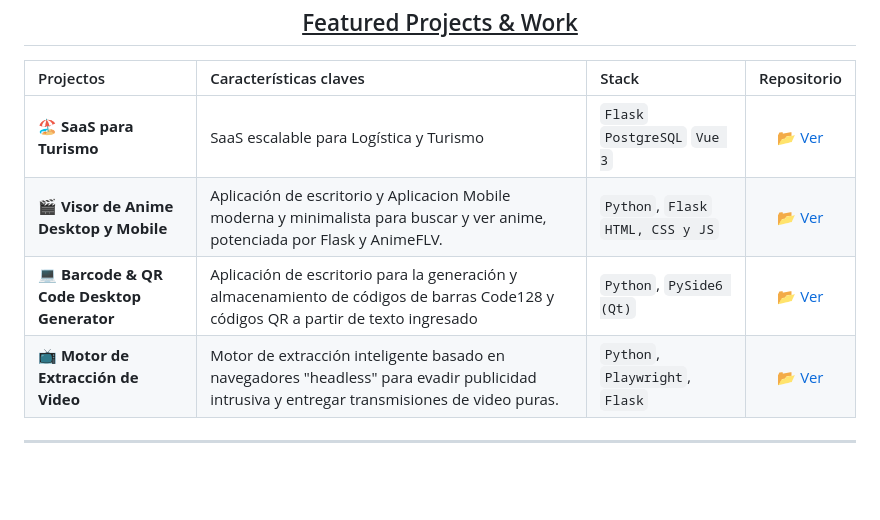
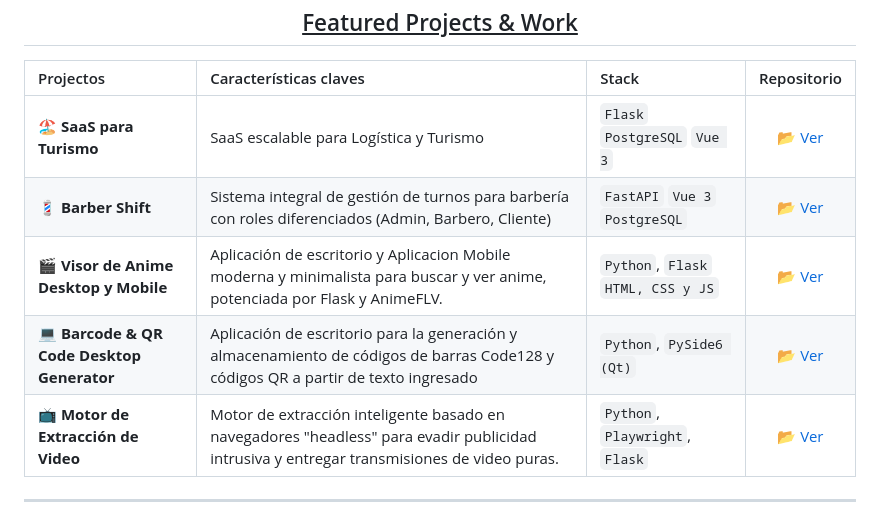
Before and after one commit to DrRobert12/DrRobert12, a Markdown page: README.md, the part around the change. GitHub-like rendering; blank space fills up the shorter version.

Commit message:
feat:README

```diff
--- a/README.md
+++ b/README.md
@@ -43,9 +43,11 @@
 | Projectos | Características claves | Stack | Repositorio |
 | :--- | :--- | :--- | :---: |
 | **🏖️ SaaS para Turismo** | SaaS escalable para Logística y Turismo | `Flask` `PostgreSQL` `Vue 3` | [📂 Ver](https://github.com/DrRobert12/Scalable-SaaS-for-Logistics-Tourism) |
+| **💈 Barber Shift** | Sistema integral de gestión de turnos para barbería con roles diferenciados (Admin, Barbero, Cliente) | `FastAPI` `Vue 3` `PostgreSQL` | [📂 Ver](https://github.com/DrRobert12/Barber_Shift) |
 | **🎬 Visor de Anime Desktop y Mobile** | Aplicación de escritorio y Aplicacion Mobile moderna y minimalista para buscar y ver anime, potenciada por Flask y AnimeFLV. | `Python`, `Flask` `HTML, CSS y JS` | [📂 Ver](https://github.com/DrRobert12/Visor_Anime_V1) |
 | **💻 Barcode & QR Code Desktop Generator** | Aplicación de escritorio para la generación y almacenamiento de códigos de barras Code128 y códigos QR a partir de texto ingresado | `Python`, `PySide6 (Qt)` | [📂 Ver](https://github.com/DrRobert12/Creador_BarCode_Qr) |
 | **📺 Motor de Extracción de Video** | Motor de extracción inteligente basado en navegadores "headless" para evadir publicidad intrusiva y entregar transmisiones de video puras. | `Python`, `Playwright`, `Flask` | [📂 Ver](https://github.com/DrRobert12/Visor_de_Pelis) |
+
 
 
 
```
